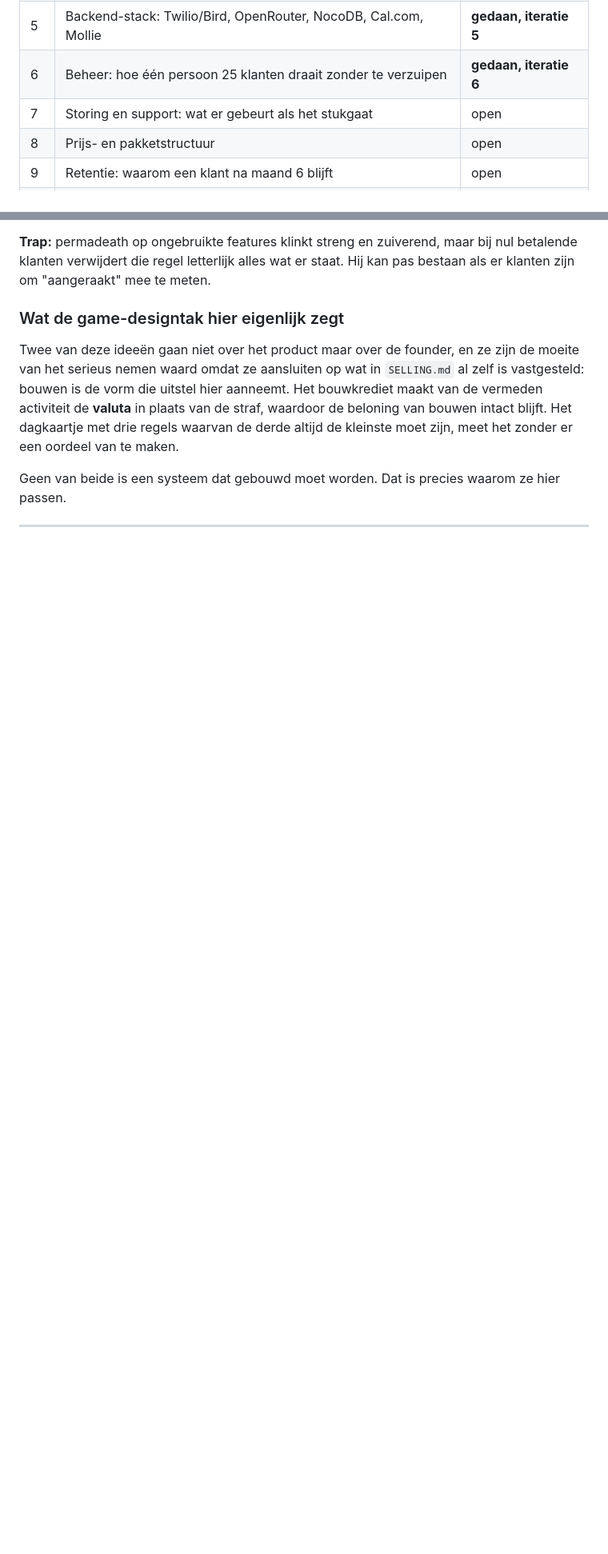
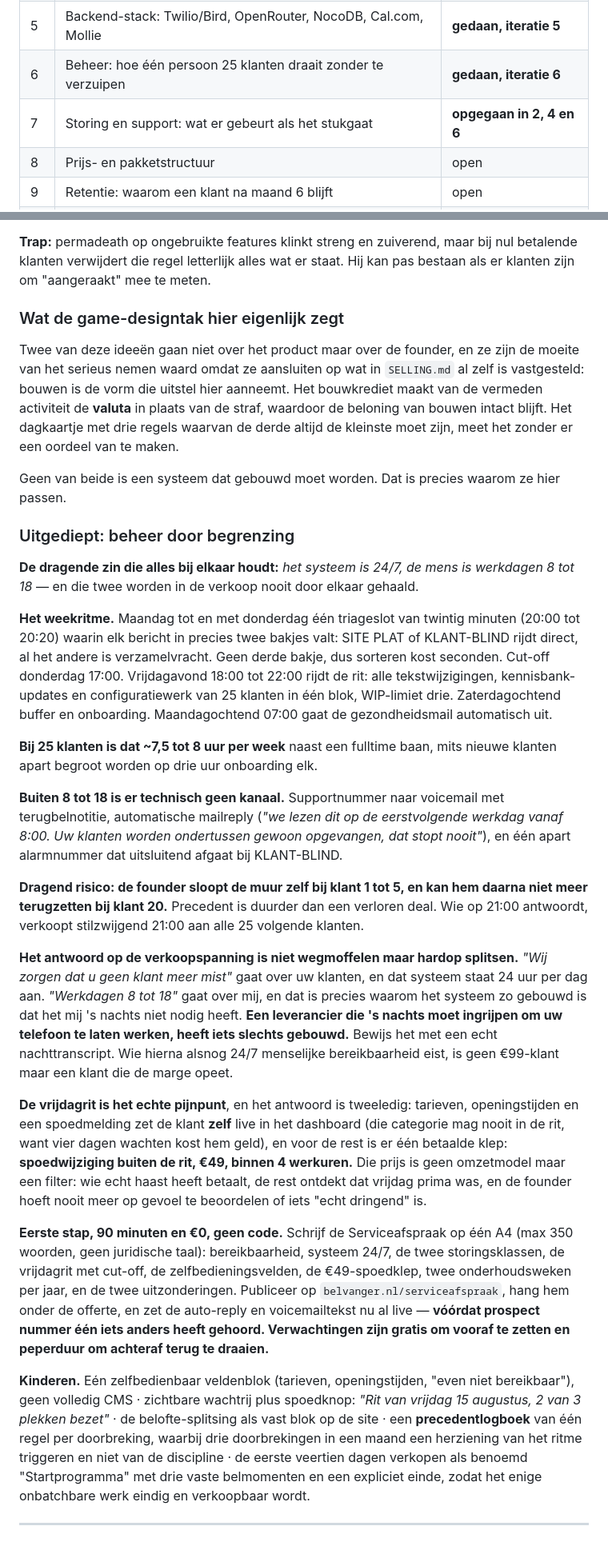
Before and after one commit to CryptoWesAI/primecircle-ai-company, a Markdown page: docs/research/adhd-topnotch-logboek.md, 2 parts joined by grey strips. Shown at 80% size. Rendered like a GitHub page; blank space fills up the shorter version.

Commit message:
Record iteration 6 deepening, and fold the outage surface into 2, 4 and 6
The deepening turns the boundary thesis into one weekly rhythm: a twenty
minute triage slot on weeknights with exactly two bins, a Thursday cut-off,
one four-hour change ride on Friday, and a Monday health mail per customer.
At 25 customers that is roughly 7.5 to 8 hours a week alongside a full time
job.

The load-bearing risk is not that prospects reject the wall but that the
founder tears it down himself at customers one to five and cannot rebuild it
at customer twenty; answering at 21:00 once silently sells 21:00 to the next
twenty-five. The sales tension gets an honest answer rather than a hidden
one: the system is 24/7, the human is weekdays 8 to 18, and a supplier who
has to intervene at night to keep your phone working has built something
bad.

Surface 7 (outage and support) is marked as absorbed into iterations 2, 4
and 6 rather than run as its own round. Degradation to plain forwarding, the
canary and alarm policy, the two outage classes, the self-help buttons and
the weekly health mail already cover it, and a separate round would produce
variations on existing shapes, which is the decoration the skill warns
about.

Co-Authored-By: Claude Opus 5 <noreply@anthropic.com>
Claude-Session: https://claude.ai/code/session_01ScAmdcooz92p1aFMRoJXCe

```diff
--- a/docs/research/adhd-topnotch-logboek.md
+++ b/docs/research/adhd-topnotch-logboek.md
@@ -48,7 +48,7 @@ Elke iteratie pakt het bovenste onbezochte oppervlak. Founder mag de volgorde om
 | 4 | De automatiseringen: n8n, sms, push, chat | **gedaan, iteratie 4** |
 | 5 | Backend-stack: Twilio/Bird, OpenRouter, NocoDB, Cal.com, Mollie | **gedaan, iteratie 5** |
 | 6 | Beheer: hoe één persoon 25 klanten draait zonder te verzuipen | **gedaan, iteratie 6** |
-| 7 | Storing en support: wat er gebeurt als het stukgaat | open |
+| 7 | Storing en support: wat er gebeurt als het stukgaat | **opgegaan in 2, 4 en 6** |
 | 8 | Prijs- en pakketstructuur | open |
 | 9 | Retentie: waarom een klant na maand 6 blijft | open |
 | 10 | De wow: wat een vakman ongevraagd aan een collega vertelt | open |
@@ -764,4 +764,58 @@ een oordeel van te maken.
 
 Geen van beide is een systeem dat gebouwd moet worden. Dat is precies waarom ze hier passen.
 
+### Uitgediept: beheer door begrenzing
+
+**De dragende zin die alles bij elkaar houdt:** *het systeem is 24/7, de mens is werkdagen 8
+tot 18* — en die twee worden in de verkoop nooit door elkaar gehaald.
+
+**Het weekritme.** Maandag tot en met donderdag één triageslot van twintig minuten (20:00 tot
+20:20) waarin elk bericht in precies twee bakjes valt: SITE PLAT of KLANT-BLIND rijdt direct,
+al het andere is verzamelvracht. Geen derde bakje, dus sorteren kost seconden. Cut-off donderdag
+17:00. Vrijdagavond 18:00 tot 22:00 rijdt de rit: alle tekstwijzigingen, kennisbank-updates en
+configuratiewerk van 25 klanten in één blok, WIP-limiet drie. Zaterdagochtend buffer en
+onboarding. Maandagochtend 07:00 gaat de gezondheidsmail automatisch uit.
+
+**Bij 25 klanten is dat ~7,5 tot 8 uur per week** naast een fulltime baan, mits nieuwe klanten
+apart begroot worden op drie uur onboarding elk.
+
+**Buiten 8 tot 18 is er technisch geen kanaal.** Supportnummer naar voicemail met
+terugbelnotitie, automatische mailreply (*"we lezen dit op de eerstvolgende werkdag vanaf 8:00.
+Uw klanten worden ondertussen gewoon opgevangen, dat stopt nooit"*), en één apart alarmnummer
+dat uitsluitend afgaat bij KLANT-BLIND.
+
+**Dragend risico: de founder sloopt de muur zelf bij klant 1 tot 5, en kan hem daarna niet meer
+terugzetten bij klant 20.** Precedent is duurder dan een verloren deal. Wie op 21:00 antwoordt,
+verkoopt stilzwijgend 21:00 aan alle 25 volgende klanten.
+
+**Het antwoord op de verkoopspanning is niet wegmoffelen maar hardop splitsen.** *"Wij zorgen
+dat u geen klant meer mist"* gaat over uw klanten, en dat systeem staat 24 uur per dag aan.
+*"Werkdagen 8 tot 18"* gaat over mij, en dat is precies waarom het systeem zo gebouwd is dat het
+mij 's nachts niet nodig heeft. **Een leverancier die 's nachts moet ingrijpen om uw telefoon te
+laten werken, heeft iets slechts gebouwd.** Bewijs het met een echt nachttranscript. Wie hierna
+alsnog 24/7 menselijke bereikbaarheid eist, is geen €99-klant maar een klant die de marge opeet.
+
+**De vrijdagrit is het echte pijnpunt**, en het antwoord is tweeledig: tarieven, openingstijden
+en een spoedmelding zet de klant **zelf** live in het dashboard (die categorie mag nooit in de
+rit, want vier dagen wachten kost hem geld), en voor de rest is er één betaalde klep:
+**spoedwijziging buiten de rit, €49, binnen 4 werkuren.** Die prijs is geen omzetmodel maar een
+filter: wie echt haast heeft betaalt, de rest ontdekt dat vrijdag prima was, en de founder hoeft
+nooit meer op gevoel te beoordelen of iets "echt dringend" is.
+
+**Eerste stap, 90 minuten en €0, geen code.** Schrijf de Serviceafspraak op één A4 (max 350
+woorden, geen juridische taal): bereikbaarheid, systeem 24/7, de twee storingsklassen, de
+vrijdagrit met cut-off, de zelfbedieningsvelden, de €49-spoedklep, twee onderhoudsweken per
+jaar, en de twee uitzonderingen. Publiceer op `belvanger.nl/serviceafspraak`, hang hem onder de
+offerte, en zet de auto-reply en voicemailtekst nu al live — **vóórdat prospect nummer één iets
+anders heeft gehoord. Verwachtingen zijn gratis om vooraf te zetten en peperduur om achteraf
+terug te draaien.**
+
+**Kinderen.** Eén zelfbedienbaar veldenblok (tarieven, openingstijden, "even niet bereikbaar"),
+geen volledig CMS · zichtbare wachtrij plus spoedknop: *"Rit van vrijdag 15 augustus, 2 van 3
+plekken bezet"* · de belofte-splitsing als vast blok op de site · een **precedentlogboek** van
+één regel per doorbreking, waarbij drie doorbrekingen in een maand een herziening van het ritme
+triggeren en niet van de discipline · de eerste veertien dagen verkopen als benoemd
+"Startprogramma" met drie vaste belmomenten en een expliciet einde, zodat het enige onbatchbare
+werk eindig en verkoopbaar wordt.
+
 ---
```
